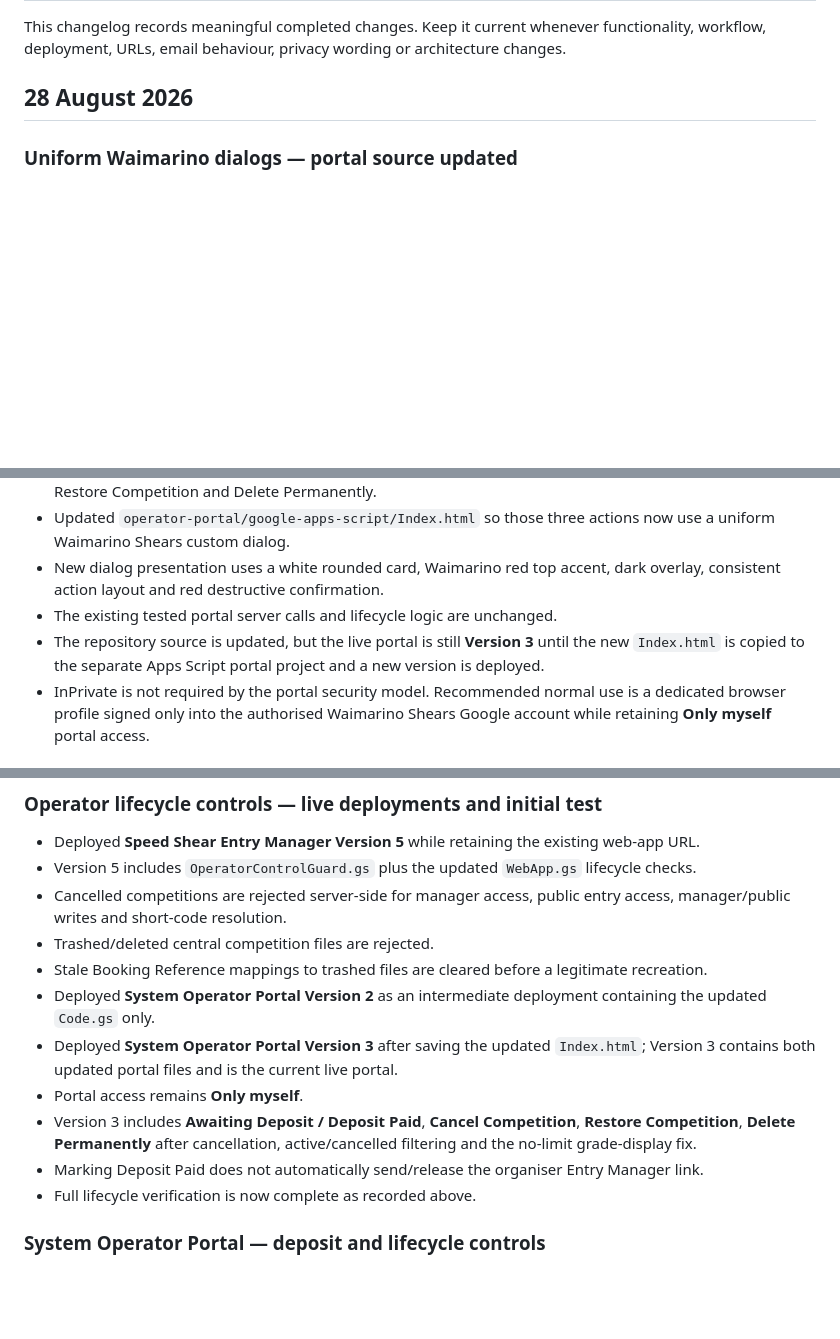
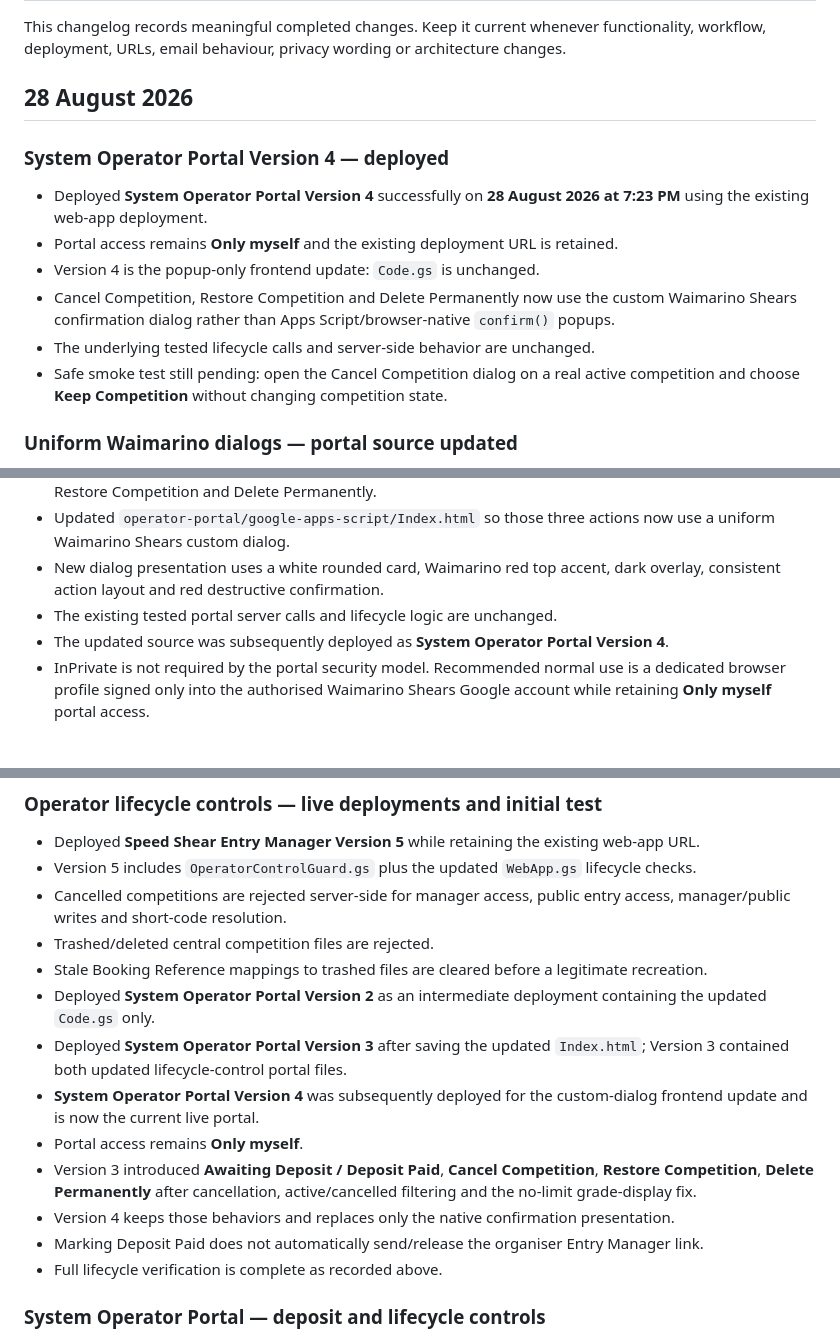
Before and after one commit to Turiedmonds/speed-shear-roster-builder, a Markdown page: CHANGELOG.md, 3 parts joined by grey strips. GitHub-like rendering; blank space fills up the shorter version.

Commit message:
Record Operator Portal Version 4 deployment

```diff
--- a/CHANGELOG.md
+++ b/CHANGELOG.md
@@ -3,6 +3,15 @@
 This changelog records meaningful completed changes. Keep it current whenever functionality, workflow, deployment, URLs, email behaviour, privacy wording or architecture changes.
 
 ## 28 August 2026
+
+### System Operator Portal Version 4 — deployed
+
+- Deployed **System Operator Portal Version 4** successfully on **28 August 2026 at 7:23 PM** using the existing web-app deployment.
+- Portal access remains **Only myself** and the existing deployment URL is retained.
+- Version 4 is the popup-only frontend update: `Code.gs` is unchanged.
+- Cancel Competition, Restore Competition and Delete Permanently now use the custom Waimarino Shears confirmation dialog rather than Apps Script/browser-native `confirm()` popups.
+- The underlying tested lifecycle calls and server-side behavior are unchanged.
+- Safe smoke test still pending: open the Cancel Competition dialog on a real active competition and choose **Keep Competition** without changing competition state.
 
 ### Uniform Waimarino dialogs — portal source updated
 
@@ -13,7 +22,7 @@ This changelog records meaningful completed changes. Keep it current whenever fu
 - Updated `operator-portal/google-apps-script/Index.html` so those three actions now use a uniform Waimarino Shears custom dialog.
 - New dialog presentation uses a white rounded card, Waimarino red top accent, dark overlay, consistent action layout and red destructive confirmation.
 - The existing tested portal server calls and lifecycle logic are unchanged.
-- The repository source is updated, but the live portal is still **Version 3** until the new `Index.html` is copied to the separate Apps Script portal project and a new version is deployed.
+- The updated source was subsequently deployed as **System Operator Portal Version 4**.
 - InPrivate is not required by the portal security model. Recommended normal use is a dedicated browser profile signed only into the authorised Waimarino Shears Google account while retaining **Only myself** portal access.
 
 ### Operator lifecycle verification — complete
@@ -70,11 +79,13 @@ This changelog records meaningful completed changes. Keep it current whenever fu
 - Trashed/deleted central competition files are rejected.
 - Stale Booking Reference mappings to trashed files are cleared before a legitimate recreation.
 - Deployed **System Operator Portal Version 2** as an intermediate deployment containing the updated `Code.gs` only.
-- Deployed **System Operator Portal Version 3** after saving the updated `Index.html`; Version 3 contains both updated portal files and is the current live portal.
+- Deployed **System Operator Portal Version 3** after saving the updated `Index.html`; Version 3 contained both updated lifecycle-control portal files.
+- **System Operator Portal Version 4** was subsequently deployed for the custom-dialog frontend update and is now the current live portal.
 - Portal access remains **Only myself**.
-- Version 3 includes **Awaiting Deposit / Deposit Paid**, **Cancel Competition**, **Restore Competition**, **Delete Permanently** after cancellation, active/cancelled filtering and the no-limit grade-display fix.
+- Version 3 introduced **Awaiting Deposit / Deposit Paid**, **Cancel Competition**, **Restore Competition**, **Delete Permanently** after cancellation, active/cancelled filtering and the no-limit grade-display fix.
+- Version 4 keeps those behaviors and replaces only the native confirmation presentation.
 - Marking Deposit Paid does not automatically send/release the organiser Entry Manager link.
-- Full lifecycle verification is now complete as recorded above.
+- Full lifecycle verification is complete as recorded above.
 
 ### System Operator Portal — deposit and lifecycle controls
 
```
